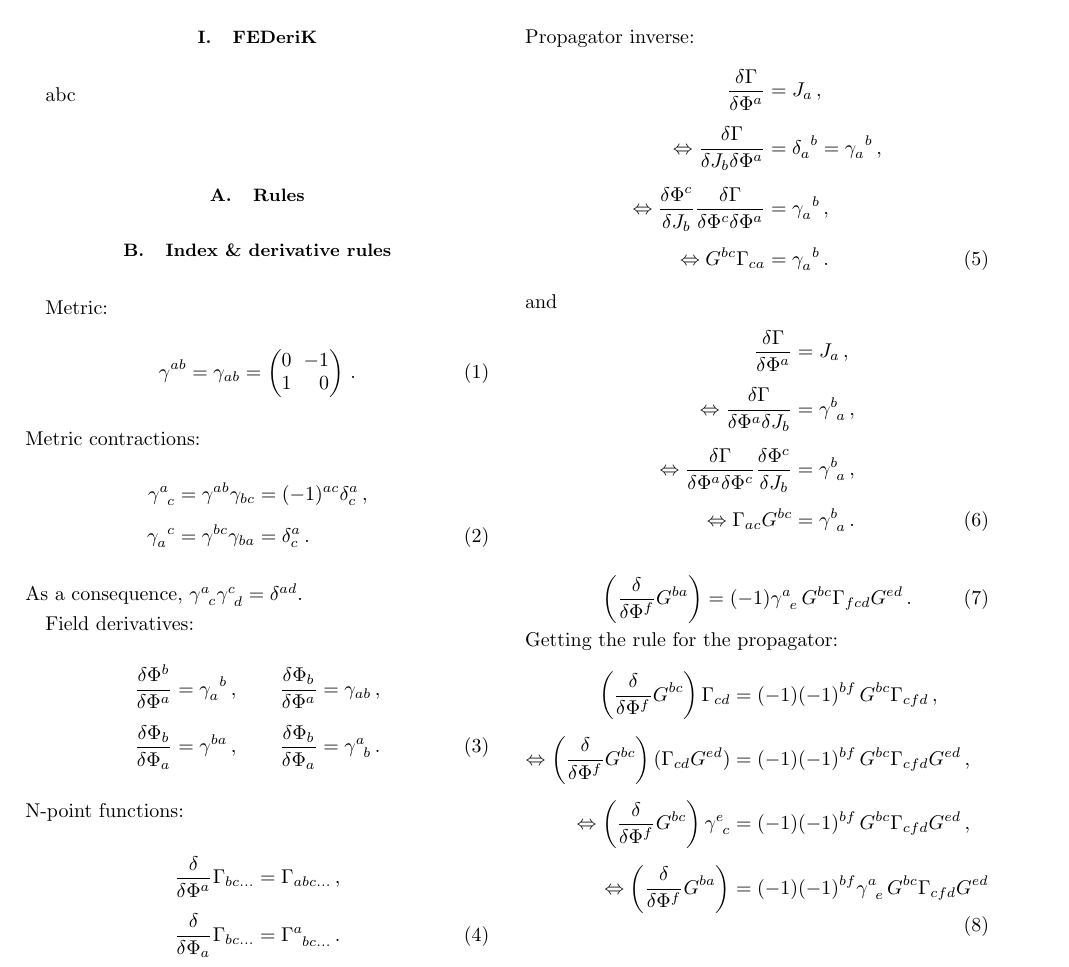
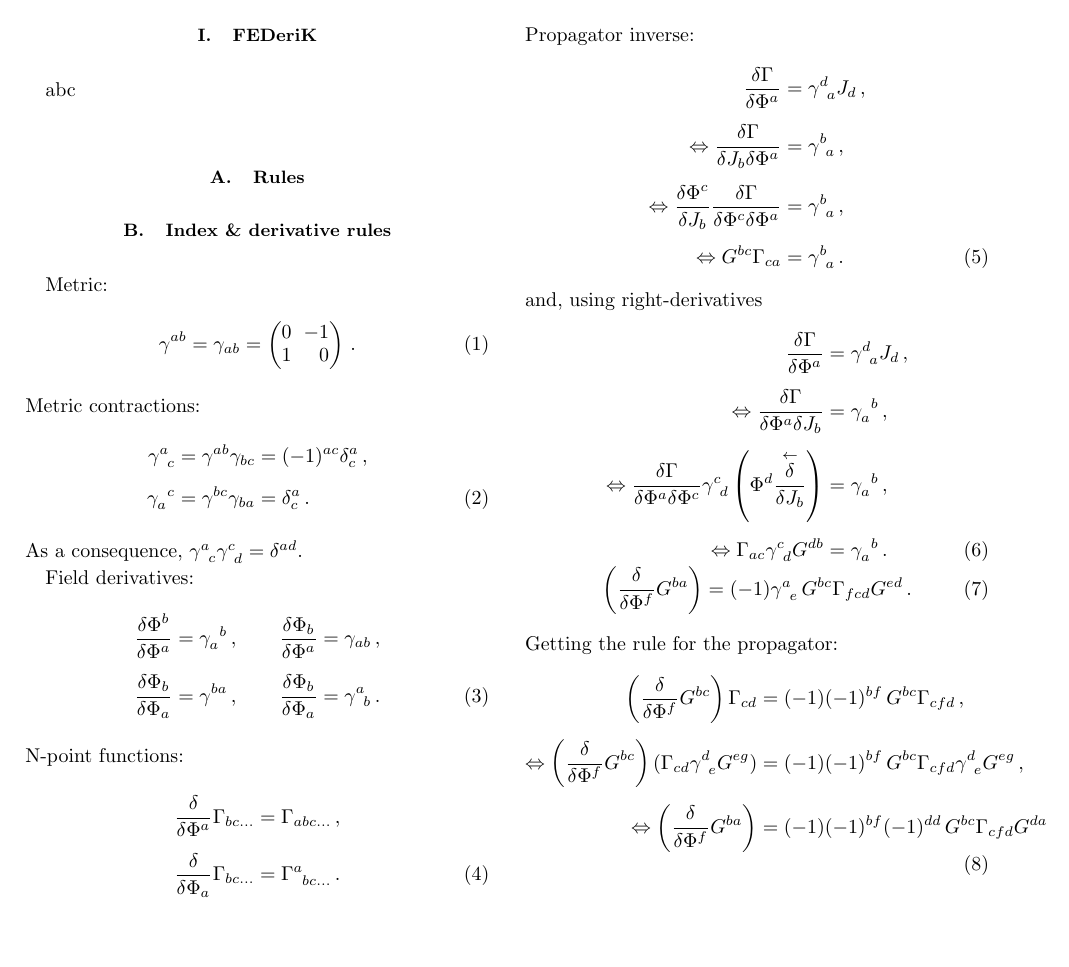
Before and after one commit to satfra/FunKit, a LaTeX paper (publication/FunKit.tex): part of the page, cut so that both start at the same text, the shorter picture padded with empty space. Compiled offline with pdfLaTeX.

Commit message:
fixed minus signs and updated the notes accordingly

```diff
--- a/publication/FunKit.tex
+++ b/publication/FunKit.tex
@@ -190,26 +190,26 @@ N-point functions:
 Propagator inverse:
 %
 \begin{align}
-	\frac{\delta \Gamma}{\delta \Phi^a} &= J_a
+	\frac{\delta \Gamma}{\delta \Phi^a} &= \gamma^d_{\phantom{d}a}J_d
 	\,,\notag\\[1ex]\Leftrightarrow
-	\frac{\delta \Gamma}{\delta J_b\delta \Phi^a} &= \delta_a^{\phantom{a}b} = \gamma_a^{\phantom{a}b}
+	\frac{\delta \Gamma}{\delta J_b\delta \Phi^a} &= \gamma^b_{\phantom{b}a}
 	\,,\notag\\[1ex]\Leftrightarrow
-	\frac{\delta \Phi^c}{\delta J_b}\frac{\delta \Gamma}{\delta \Phi^c\delta \Phi^a} &= \gamma_a^{\phantom{a}b}
+	\frac{\delta \Phi^c}{\delta J_b}\frac{\delta \Gamma}{\delta \Phi^c\delta \Phi^a} &= \gamma^b_{\phantom{b}a}
 	\,,\notag\\[1ex]\Leftrightarrow
-	G^{bc}\Gamma_{ca} &= \gamma_a^{\phantom{a}b}
+	G^{bc}\Gamma_{ca} &= \gamma^b_{\phantom{b}a}
 	\,.
 \end{align}
 %
-and
+and, using right-derivatives
 %
 \begin{align}
-	\frac{\delta \Gamma}{\delta \Phi^a} &= J_a
+	\frac{\delta \Gamma}{\delta \Phi^a} &= \gamma^d_{\phantom{d}a}J_d
 	\,,\notag\\[1ex]\Leftrightarrow
-	\frac{\delta \Gamma}{\delta \Phi^a\delta J_b} &= \gamma^b_{\phantom{b}a}
+	\frac{\delta \Gamma}{\delta \Phi^a\delta J_b} &= \gamma_a^{\phantom{a}b}
 	\,,\notag\\[1ex]\Leftrightarrow
-	\frac{\delta \Gamma}{\delta \Phi^a\delta \Phi^c}\frac{\delta \Phi^c}{\delta J_b} &= \gamma^b_{\phantom{b}a}
+	\frac{\delta \Gamma}{\delta \Phi^a\delta \Phi^c}\gamma^c_{\phantom{c}d}\left(\Phi^d\frac{\overset{\leftarrow}{\delta}}{\delta J_b}\right) &= \gamma_a^{\phantom{a}b}
 	\,,\notag\\[1ex]\Leftrightarrow
-	\Gamma_{ac}G^{bc} &= \gamma^b_{\phantom{b}a}
+	\Gamma_{ac}\gamma^c_{\phantom{c}d}G^{db} &= \gamma_a^{\phantom{a}b}
 	\,.
 \end{align}
 %
@@ -222,13 +222,14 @@ and
 Getting the rule for the propagator:
 %
 \begin{align}
-	\left(\frac{\delta}{\delta \Phi^f}G^{bc}\right)\Gamma_{cd} &= (-1)(-1)^{bf}\,G^{bc}\Gamma_{cfd}
+	\left(\frac{\delta}{\delta \Phi^f}G^{bc}\right)\Gamma_{cd}
+	&= (-1)(-1)^{bf}\,G^{bc}\Gamma_{cfd}
 	\,,\notag\\[1ex]
-	\Leftrightarrow\left(\frac{\delta}{\delta \Phi^f}G^{bc}\right)(\Gamma_{cd}G^{ed}) &= (-1)(-1)^{bf}\,G^{bc}\Gamma_{cfd}G^{ed}
+	\Leftrightarrow\left(\frac{\delta}{\delta \Phi^f}G^{bc}\right)(\Gamma_{cd}\gamma^{d}_{\phantom{d}e}G^{eg})
+	&= (-1)(-1)^{bf}\,G^{bc}\Gamma_{cfd}\gamma^{d}_{\phantom{d}e}G^{eg}
 	\,,\notag\\[1ex]
-	\Leftrightarrow\left(\frac{\delta}{\delta \Phi^f}G^{bc}\right)\gamma^e_{\phantom{e}c} &= (-1)(-1)^{bf}\,G^{bc}\Gamma_{cfd}G^{ed}
-	\,,\notag\\[1ex]
-	\Leftrightarrow\left(\frac{\delta}{\delta \Phi^f}G^{ba}\right) &= (-1)(-1)^{bf}\gamma^a_{\phantom{a}e}\, G^{bc}\Gamma_{cfd}G^{ed}
+	\Leftrightarrow\left(\frac{\delta}{\delta \Phi^f}G^{ba}\right)
+	&= (-1)(-1)^{bf}(-1)^{dd}\, G^{bc}\Gamma_{cfd}G^{da}
 \end{align}
 %%%%%%%%%%%%%%%%%%%%
 
```
Also changed, not shown: 4 other files.
